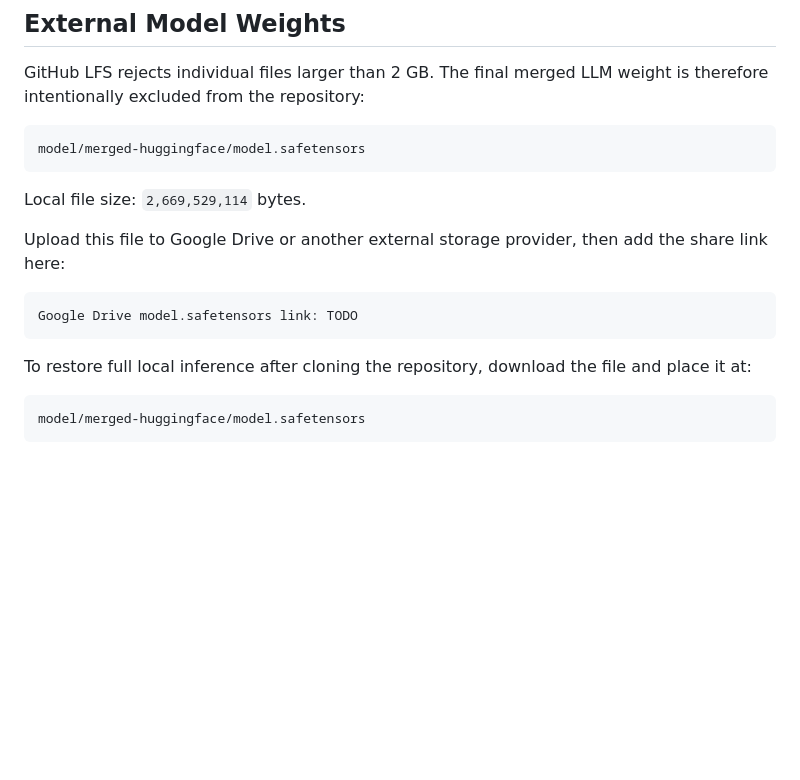
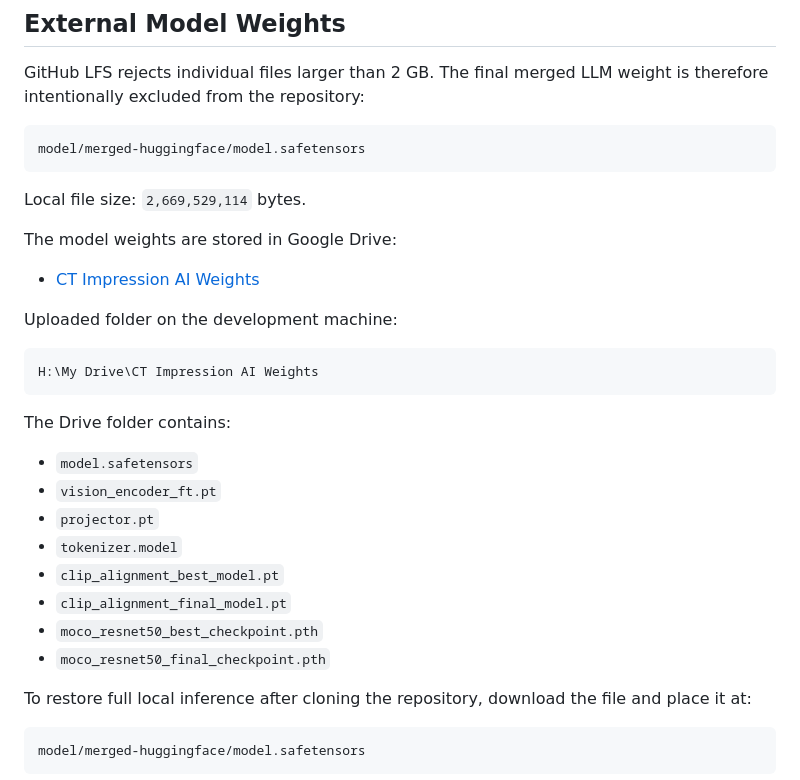
Before and after one commit to alymaklad/ct-impression-ai, a Markdown page: README.md, the part around the change. GitHub-like rendering; blank space fills up the shorter version.

Commit message:
Add Google Drive weights link

````diff
--- a/README.md
+++ b/README.md
@@ -29,11 +29,26 @@ model/merged-huggingface/model.safetensors
 
 Local file size: `2,669,529,114` bytes.
 
-Upload this file to Google Drive or another external storage provider, then add the share link here:
+The model weights are stored in Google Drive:
+
+- [CT Impression AI Weights](https://drive.google.com/drive/folders/1OHFWWImzKr2ieTvVauLILBg2zl0s2pfO)
+
+Uploaded folder on the development machine:
 
 ```text
-Google Drive model.safetensors link: TODO
+H:\My Drive\CT Impression AI Weights
 ```
+
+The Drive folder contains:
+
+- `model.safetensors`
+- `vision_encoder_ft.pt`
+- `projector.pt`
+- `tokenizer.model`
+- `clip_alignment_best_model.pt`
+- `clip_alignment_final_model.pt`
+- `moco_resnet50_best_checkpoint.pth`
+- `moco_resnet50_final_checkpoint.pth`
 
 To restore full local inference after cloning the repository, download the file and place it at:
 
````
